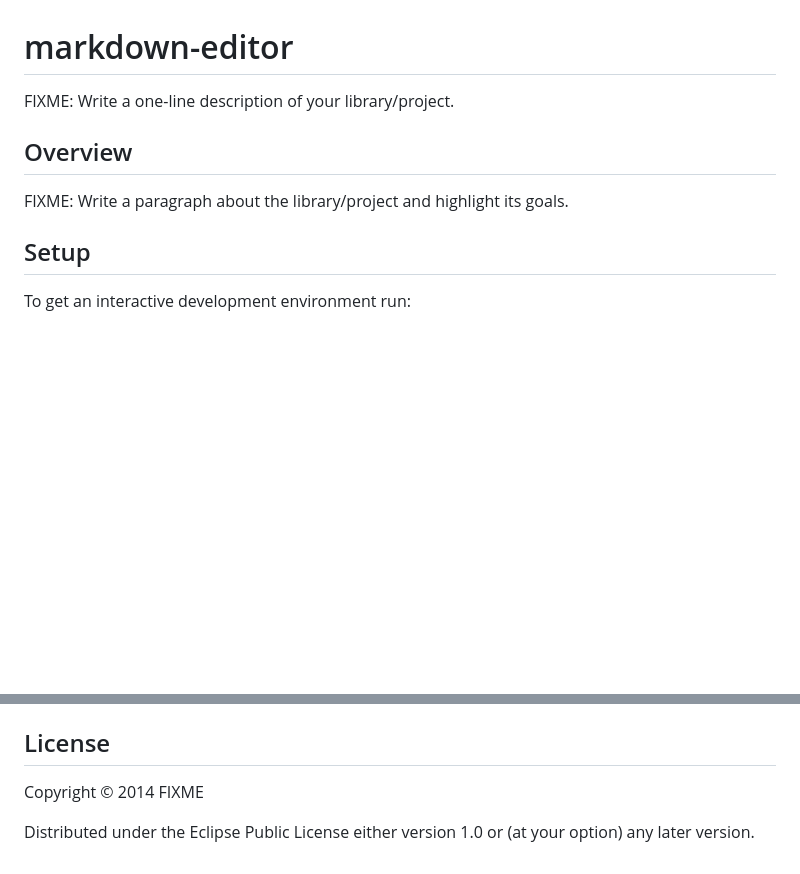
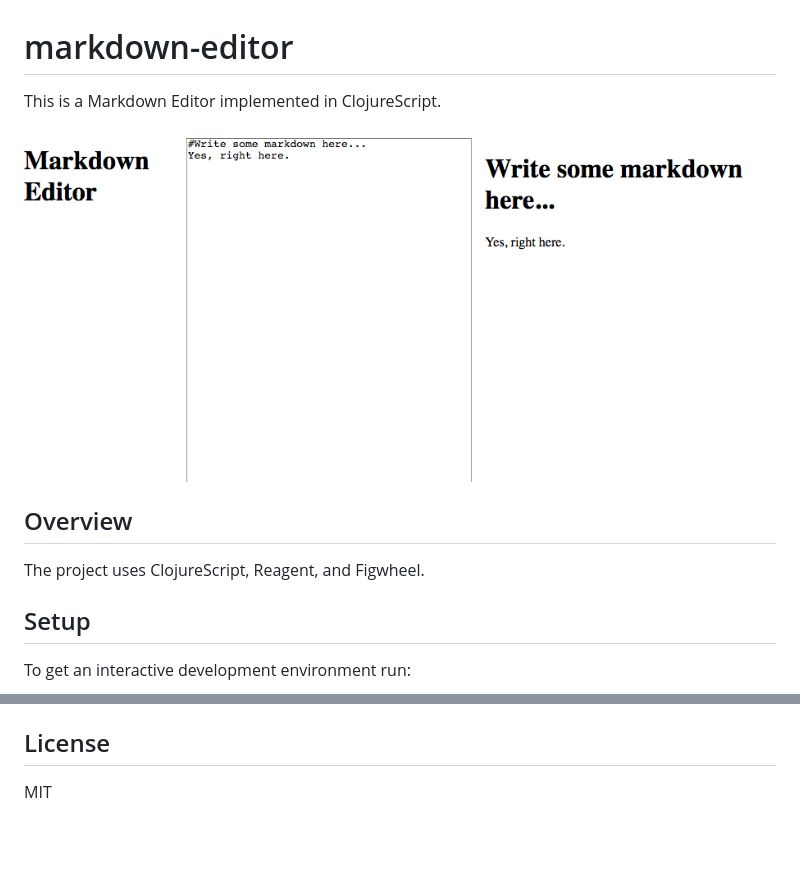
Before and after one commit to dawranliou/markdown-editor, a Markdown page: README.md, 2 parts joined by grey strips. GitHub-like rendering; pictures changed too: screenshot.png (added); blank space fills up the shorter version.

```diff
--- a/README.md
+++ b/README.md
@@ -1,10 +1,12 @@
 # markdown-editor
 
-FIXME: Write a one-line description of your library/project.
+This is a Markdown Editor implemented in ClojureScript.
+
+![alt screenshot](screenshot.png)
 
 ## Overview
 
-FIXME: Write a paragraph about the library/project and highlight its goals.
+The project uses ClojureScript, Reagent, and Figwheel.
 
 ## Setup
 
@@ -34,6 +36,4 @@ get live reloading, nor a REPL.
 
 ## License
 
-Copyright © 2014 FIXME
-
-Distributed under the Eclipse Public License either version 1.0 or (at your option) any later version.
+MIT
```
